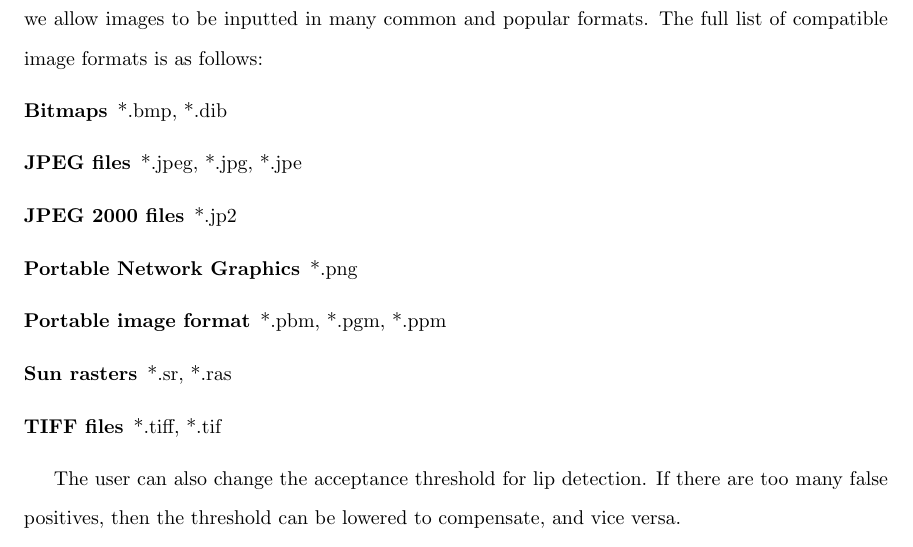
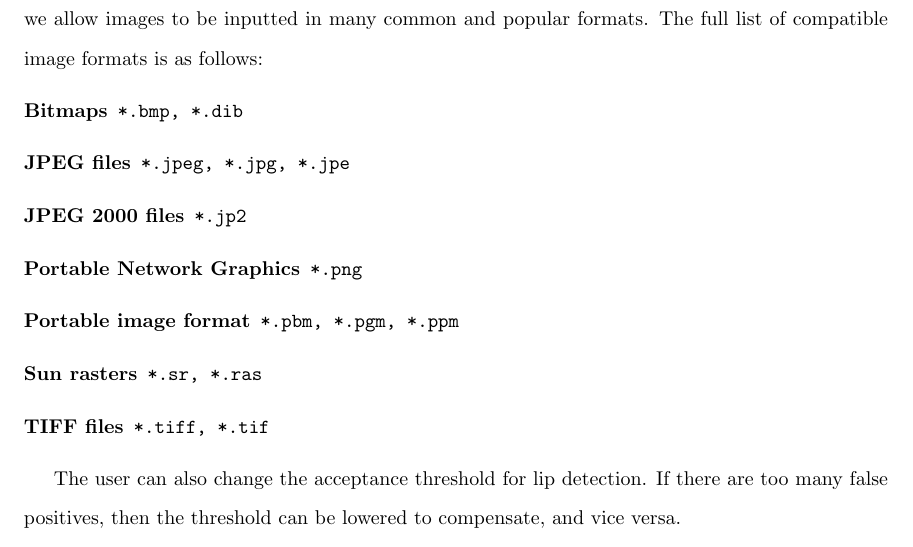
Before and after one commit to adeboni/asm-lips, a LaTeX thesis (documents/design-report/master.tex, which reads documents/design-report/design-rationale.tex): part of page 17 of 36, cut so that both start at the same text. The pictures show the PDF file documents/design-report/master.pdf that the author committed with the source.

Commit message:
design report

```diff
--- a/documents/design-report/design-rationale.tex
+++ b/documents/design-report/design-rationale.tex
@@ -11,13 +11,13 @@ A description of the technologies we will be using can be found in \Cref{technol
 We wanted to make our API as simple as possible for the user, while still being flexible. As a result, we allow images to be inputted in many common and popular formats. The full list of compatible image formats is as follows:
 
 \begin{description}
-  \item[Bitmaps] *.bmp, *.dib
-  \item[JPEG files] *.jpeg, *.jpg, *.jpe
-  \item[JPEG 2000 files] *.jp2
-  \item[Portable Network Graphics] *.png
-  \item[Portable image format] *.pbm, *.pgm, *.ppm
-  \item[Sun rasters] *.sr, *.ras
-  \item[TIFF files] *.tiff, *.tif
+  \item[Bitmaps] \texttt{*.bmp, *.dib}
+  \item[JPEG files] \texttt{*.jpeg, *.jpg, *.jpe}
+  \item[JPEG 2000 files] \texttt{*.jp2}
+  \item[Portable Network Graphics] \texttt{*.png}
+  \item[Portable image format] \texttt{*.pbm, *.pgm, *.ppm}
+  \item[Sun rasters] \texttt{*.sr, *.ras}
+  \item[TIFF files] \texttt{*.tiff, *.tif}
 \end{description}
 
 The user can also change the acceptance threshold for lip detection. If there are too many false positives, then the threshold can be lowered to compensate, and vice versa.
```
Also changed, not shown: documents/design-report/master.pdf.
